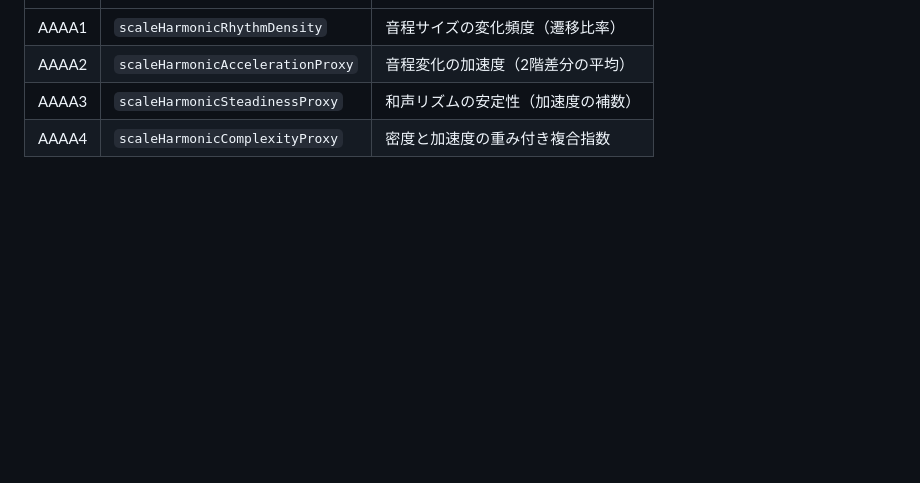
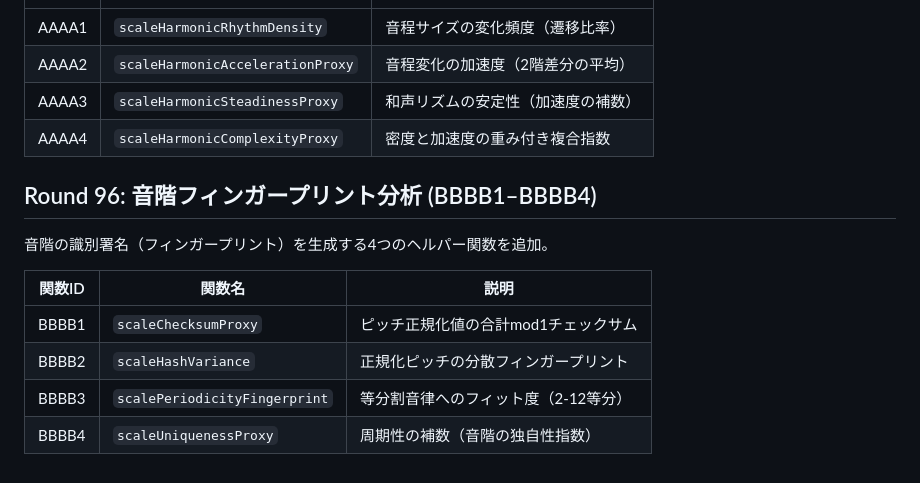
Before and after one commit to shizukutanaka/Ruri, a Markdown page: docs/qiita-zenn-improvements.md, the part around the change. Rendered like a GitHub page; blank space fills up the shorter version.

Commit message:
docs: Round96 BBBB1-BBBB4 音階フィンガープリント分析 (docs更新)
Co-Authored-By: Claude Sonnet 4.6 <noreply@anthropic.com>
Claude-Session: https://claude.ai/code/session_01TmahfBEYBbq8Vmr8uk8mYz

```diff
--- a/docs/qiita-zenn-improvements.md
+++ b/docs/qiita-zenn-improvements.md
@@ -1228,3 +1228,14 @@ k-meansクラスタリングによるピッチ空間の構造分析を行う4つ
 | AAAA2 | `scaleHarmonicAccelerationProxy` | 音程変化の加速度（2階差分の平均） |
 | AAAA3 | `scaleHarmonicSteadinessProxy` | 和声リズムの安定性（加速度の補数） |
 | AAAA4 | `scaleHarmonicComplexityProxy` | 密度と加速度の重み付き複合指数 |
+
+## Round 96: 音階フィンガープリント分析 (BBBB1–BBBB4)
+
+音階の識別署名（フィンガープリント）を生成する4つのヘルパー関数を追加。
+
+| 関数ID | 関数名 | 説明 |
+|--------|--------|------|
+| BBBB1 | `scaleChecksumProxy` | ピッチ正規化値の合計mod1チェックサム |
+| BBBB2 | `scaleHashVariance` | 正規化ピッチの分散フィンガープリント |
+| BBBB3 | `scalePeriodicityFingerprint` | 等分割音律へのフィット度（2-12等分） |
+| BBBB4 | `scaleUniquenessProxy` | 周期性の補数（音階の独自性指数） |
```
